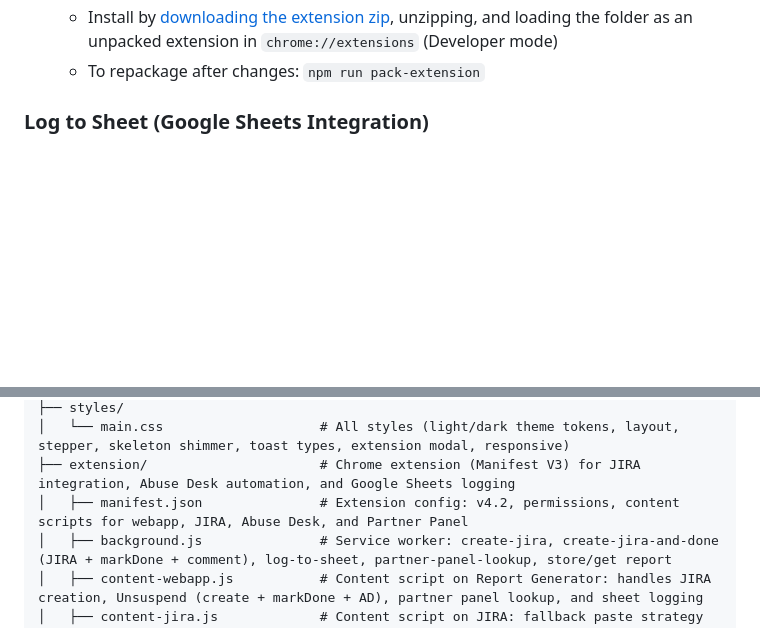
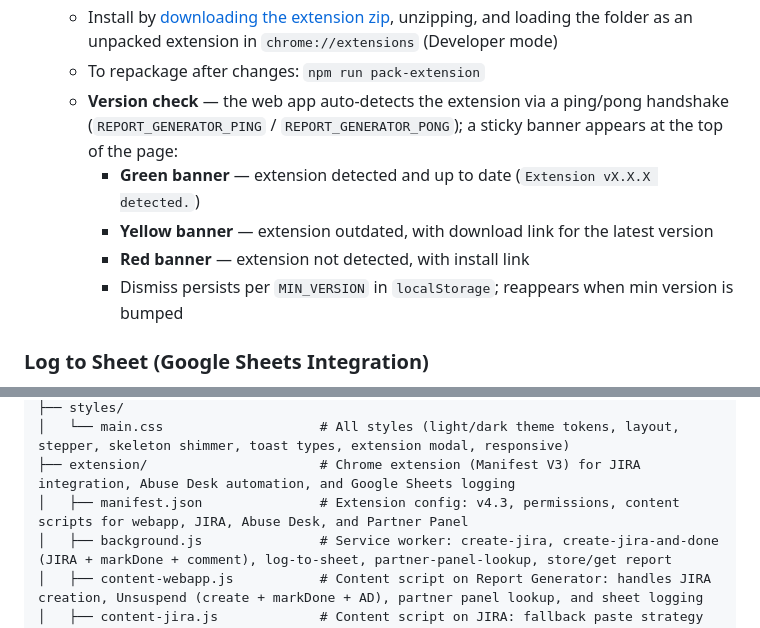
Before and after one commit to zakititan/arf-bounce-report-generator, a Markdown page: README.md, 2 parts joined by grey strips. Drawn GitHub-style; blank space fills up the shorter version.

Commit message:
docs: add extension version check to README

```diff
--- a/README.md
+++ b/README.md
@@ -86,6 +86,11 @@ A lightweight, zero-dependency internal tool for generating structured ARF (Abus
   - Supports JIRA Server v7.13+ (Atlassian JEP editor); falls back gracefully if the visual editor isn't found
   - Install by [downloading the extension zip](https://github.com/zakititan/arf-bounce-report-generator/raw/main/extension/releases/extension.zip), unzipping, and loading the folder as an unpacked extension in `chrome://extensions` (Developer mode)
   - To repackage after changes: `npm run pack-extension`
+  - **Version check** — the web app auto-detects the extension via a ping/pong handshake (`REPORT_GENERATOR_PING` / `REPORT_GENERATOR_PONG`); a sticky banner appears at the top of the page:
+    - **Green banner** — extension detected and up to date (`Extension vX.X.X detected.`)
+    - **Yellow banner** — extension outdated, with download link for the latest version
+    - **Red banner** — extension not detected, with install link
+    - Dismiss persists per `MIN_VERSION` in `localStorage`; reappears when min version is bumped
 
 ### Log to Sheet (Google Sheets Integration)
 - **Log to Sheet button** — a "Log to Sheet" button appears in the bottom action row of ARF, Bounce, and SMTP Suspension output sections, next to the JIRA buttons; disabled until a report is generated
@@ -245,7 +250,7 @@ A lightweight, zero-dependency internal tool for generating structured ARF (Abus
 ├── styles/
 │   └── main.css                    # All styles (light/dark theme tokens, layout, stepper, skeleton shimmer, toast types, extension modal, responsive)
 ├── extension/                      # Chrome extension (Manifest V3) for JIRA integration, Abuse Desk automation, and Google Sheets logging
-│   ├── manifest.json               # Extension config: v4.2, permissions, content scripts for webapp, JIRA, Abuse Desk, and Partner Panel
+│   ├── manifest.json               # Extension config: v4.3, permissions, content scripts for webapp, JIRA, Abuse Desk, and Partner Panel
 │   ├── background.js               # Service worker: create-jira, create-jira-and-done (JIRA + markDone + comment), log-to-sheet, partner-panel-lookup, store/get report
 │   ├── content-webapp.js           # Content script on Report Generator: handles JIRA creation, Unsuspend (create + markDone + AD), partner panel lookup, and sheet logging
 │   ├── content-jira.js             # Content script on JIRA: fallback paste strategy (text first, images one by one)
```
